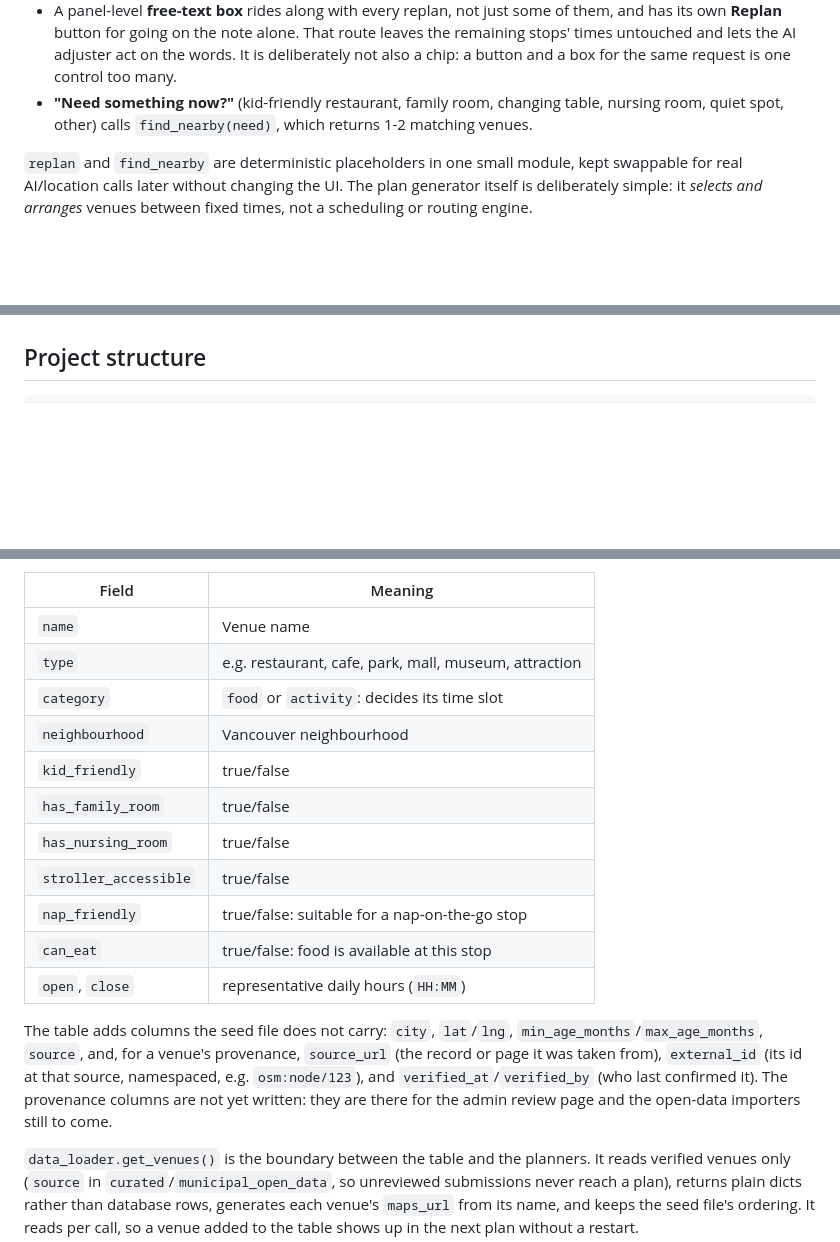
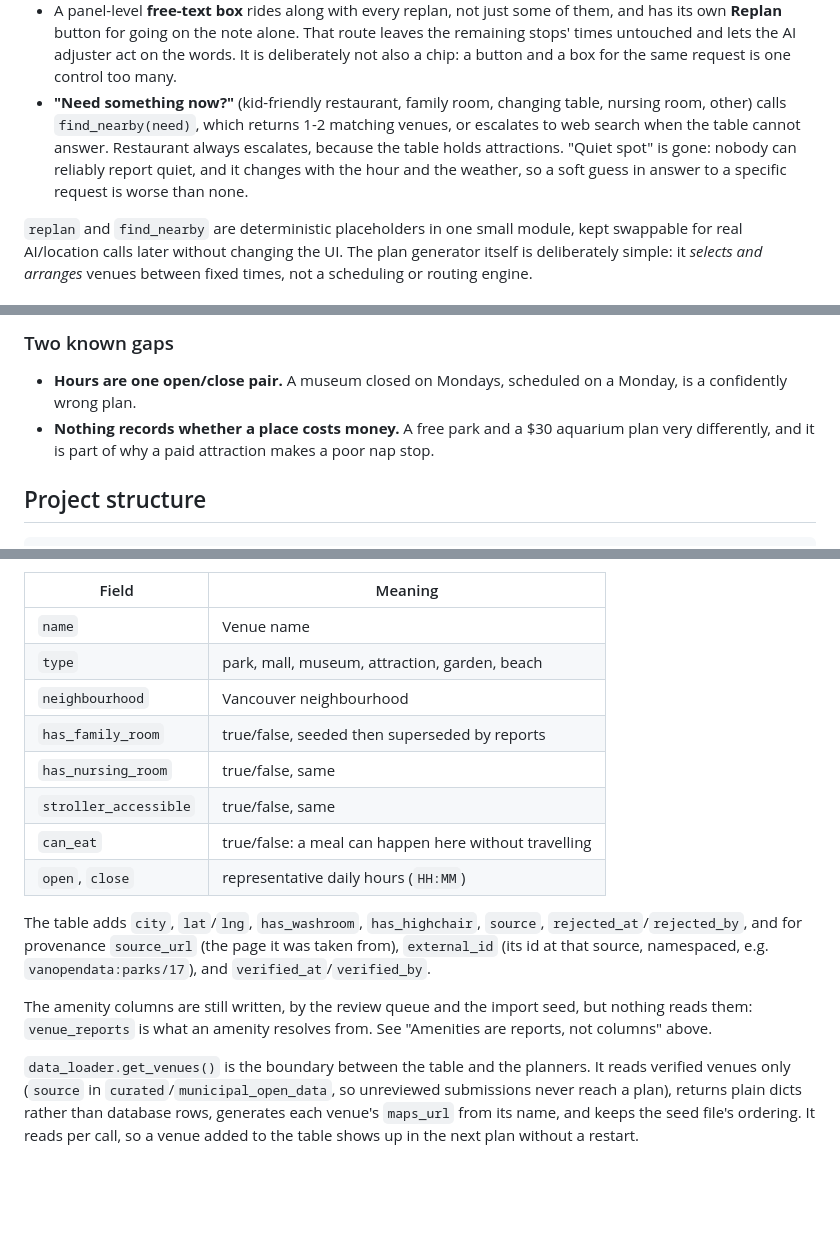
Before and after one commit to yingyulam/travel-with-tots, a Markdown page: README.md, 3 parts joined by grey strips. GitHub-like rendering; blank space fills up the shorter version.

```diff
--- a/README.md
+++ b/README.md
@@ -144,8 +144,11 @@ Each stop shows its time, name, type, neighbourhood, feature badges, and an
   on the words. It is deliberately not also a chip: a button and a box for the
   same request is one control too many.
 - **"Need something now?"** (kid-friendly restaurant, family room, changing
-  table, nursing room, quiet spot, other) calls `find_nearby(need)`, which
-  returns 1-2 matching venues.
+  table, nursing room, other) calls `find_nearby(need)`, which returns 1-2
+  matching venues, or escalates to web search when the table cannot answer.
+  Restaurant always escalates, because the table holds attractions. "Quiet spot"
+  is gone: nobody can reliably report quiet, and it changes with the hour and the
+  weather, so a soft guess in answer to a specific request is worse than none.
 
 `replan` and `find_nearby` are deterministic placeholders in one small
 module, kept swappable for real AI/location calls later without changing
@@ -826,3 +857,10 @@ approved. That is what makes the CSV a real record rather than a comforting one.
+### Two known gaps
+
+- **Hours are one open/close pair.** A museum closed on Mondays, scheduled on a
+  Monday, is a confidently wrong plan.
+- **Nothing records whether a place costs money.** A free park and a $30
+  aquarium plan very differently, and it is part of why a paid attraction makes
+  a poor nap stop.
 
 ## Project structure
 
@@ -1012,23 +1050,22 @@ Each venue in `data/venues.json` has:
 | Field                 | Meaning                                               |
 | ---------------------- | -------------------------------------------------------- |
 | `name`                 | Venue name                                                |
-| `type`                 | e.g. restaurant, cafe, park, mall, museum, attraction     |
-| `category`             | `food` or `activity`: decides its time slot                |
+| `type`                 | park, mall, museum, attraction, garden, beach              |
 | `neighbourhood`        | Vancouver neighbourhood                                   |
-| `kid_friendly`         | true/false                                                |
-| `has_family_room`      | true/false                                                |
-| `has_nursing_room`     | true/false                                                |
-| `stroller_accessible`  | true/false                                                |
-| `nap_friendly`         | true/false: suitable for a nap-on-the-go stop              |
-| `can_eat`              | true/false: food is available at this stop                 |
+| `has_family_room`      | true/false, seeded then superseded by reports              |
+| `has_nursing_room`     | true/false, same                                          |
+| `stroller_accessible`  | true/false, same                                          |
+| `can_eat`              | true/false: a meal can happen here without travelling      |
 | `open`, `close`        | representative daily hours (`HH:MM`)                       |
 
-The table adds columns the seed file does not carry: `city`, `lat`/`lng`,
-`min_age_months`/`max_age_months`, `source`, and, for a venue's provenance,
-`source_url` (the record or page it was taken from), `external_id` (its id at
-that source, namespaced, e.g. `osm:node/123`), and `verified_at`/`verified_by`
-(who last confirmed it). The provenance columns are not yet written: they are
-there for the admin review page and the open-data importers still to come.
+The table adds `city`, `lat`/`lng`, `has_washroom`, `has_highchair`, `source`,
+`rejected_at`/`rejected_by`, and for provenance `source_url` (the page it was
+taken from), `external_id` (its id at that source, namespaced, e.g.
+`vanopendata:parks/17`), and `verified_at`/`verified_by`.
+
+The amenity columns are still written, by the review queue and the import seed,
+but nothing reads them: `venue_reports` is what an amenity resolves from. See
+"Amenities are reports, not columns" above.
 
 `data_loader.get_venues()` is the boundary between the table and the planners.
 It reads verified venues only (`source` in `curated`/`municipal_open_data`, so
```
Also changed, not shown: other parts of README.md (+69 -41 lines).
